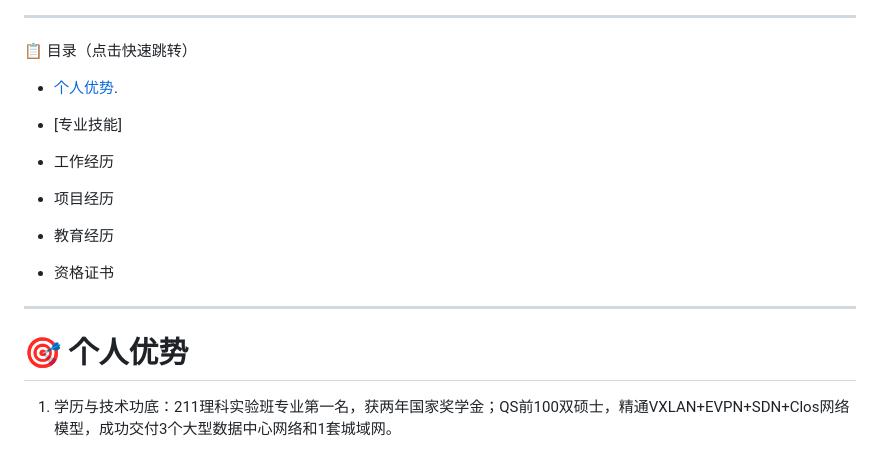
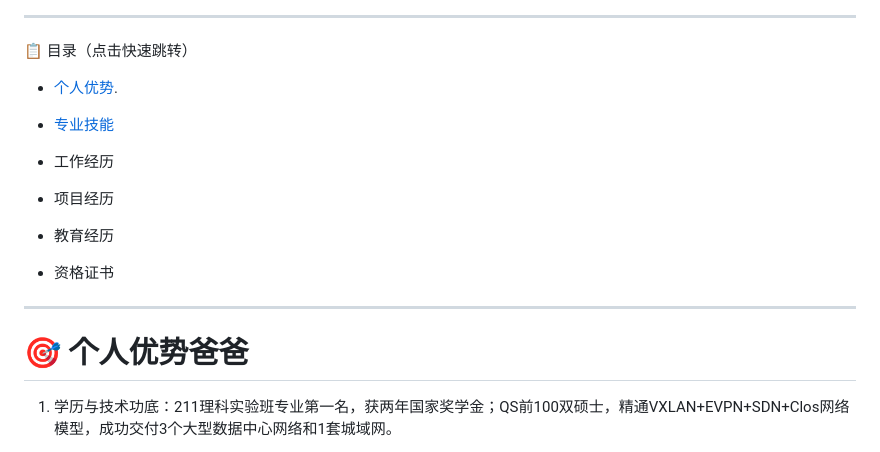
Before and after one commit to qiuqiueyu/Resume, a Markdown page: 求职简历.md, the part around one of its changes. Rendered like a GitHub page.

```diff
--- a/求职简历.md
+++ b/求职简历.md
@@ -12,5 +12,5 @@
 
-- [专业技能]
+- [专业技能](#personal)
 
 - 工作经历
 
@@ -22,7 +22,7 @@
 
 ---
 
-# 🎯 个人优势
+# 🎯 个人优势爸爸
 
 1. 学历与技术功底：211理科实验班专业第一名，获两年国家奖学金；QS前100双硕士，精通VXLAN+EVPN+SDN+Clos网络模型，成功交付3个大型数据中心网络和1套城域网。
 
```
Also changed, not shown: other parts of 求职简历.md (+1 -1 lines).
